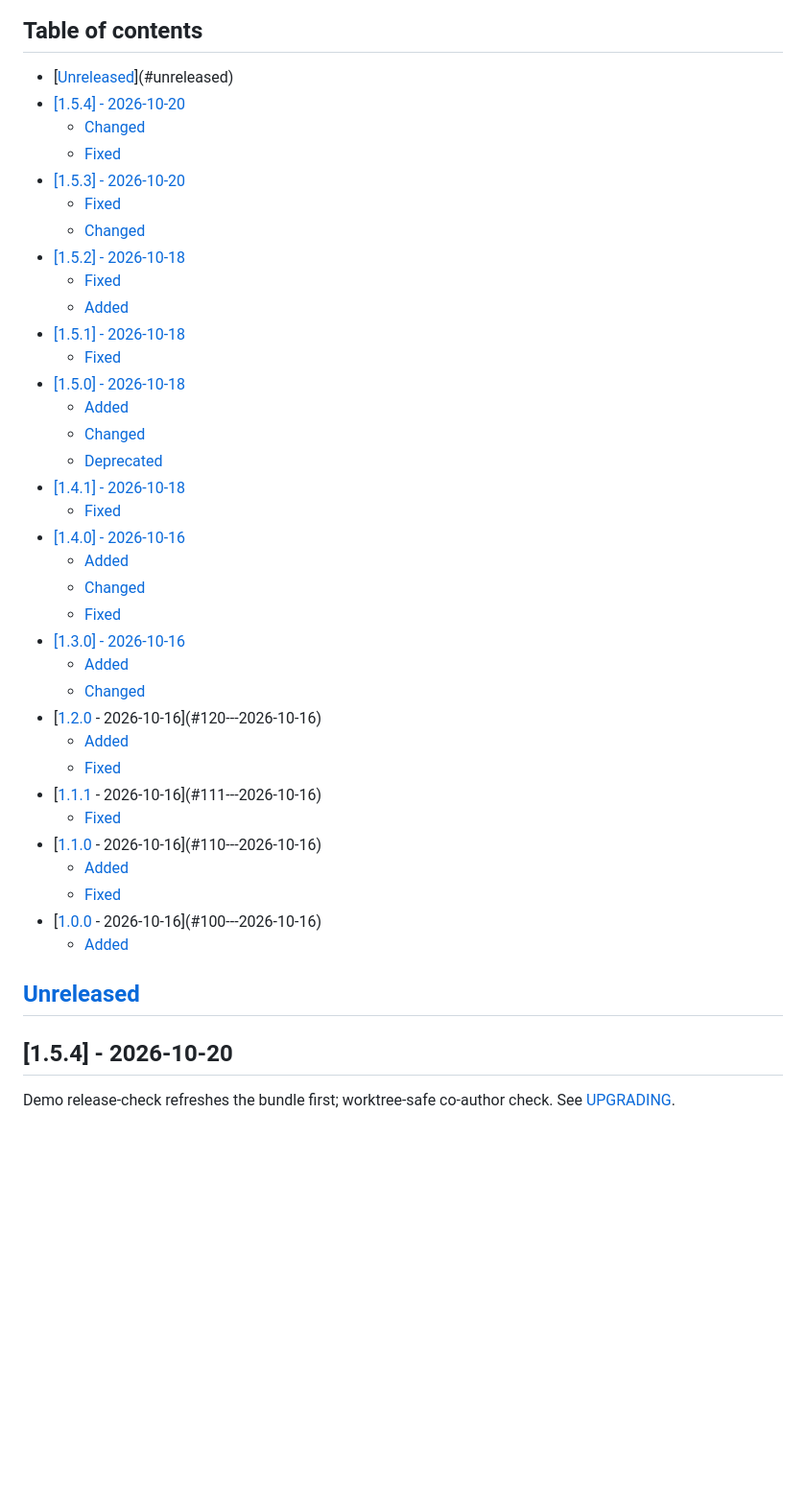
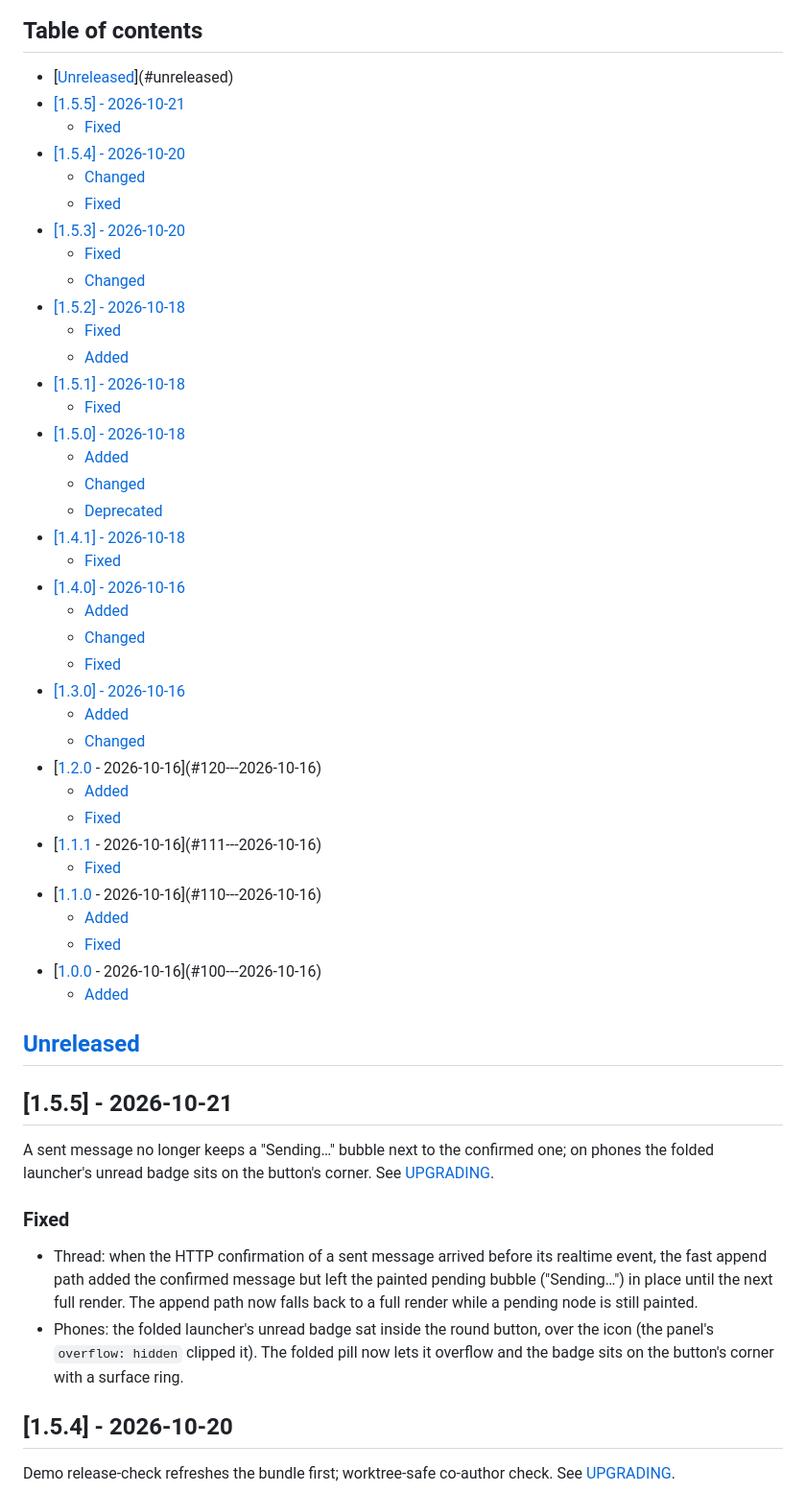
Before and after one commit to nowo-tech/ChatKitBundle, a Markdown page: docs/CHANGELOG.md, the part around one of its changes. Shown at 96% size. Drawn GitHub-style; blank space fills up the shorter version.

Commit message:
Release v1.5.5: No stale "Sending…" bubble after a confirmed send; phone launcher badge on the button's corner.

```diff
--- a/docs/CHANGELOG.md
+++ b/docs/CHANGELOG.md
@@ -7,5 +7,7 @@ The format is based on [Keep a Changelog](https://keepachangelog.com/en/1.1.0/),
 ## Table of contents
 
 - [[Unreleased]](#unreleased)
+- [[1.5.5] - 2026-10-21](#155---2026-10-21)
+  - [Fixed](#fixed)
 - [[1.5.4] - 2026-10-20](#154---2026-10-20)
   - [Changed](#changed)
@@ -43,6 +45,18 @@ The format is based on [Keep a Changelog](https://keepachangelog.com/en/1.1.0/),
   - [Added](#added-6)
 
 ## [Unreleased]
+
+## [1.5.5] - 2026-10-21
+
+A sent message no longer keeps a "Sending…" bubble next to the confirmed one; on phones the folded launcher's unread badge sits on the button's corner. See [UPGRADING](UPGRADING.md#to-155).
+
+### Fixed
+
+- Thread: when the HTTP confirmation of a sent message arrived before its realtime event, the fast append path added the
+  confirmed message but left the painted pending bubble ("Sending…") in place until the next full render. The append
+  path now falls back to a full render while a pending node is still painted.
+- Phones: the folded launcher's unread badge sat inside the round button, over the icon (the panel's `overflow: hidden`
+  clipped it). The folded pill now lets it overflow and the badge sits on the button's corner with a surface ring.
 
 ## [1.5.4] - 2026-10-20
 
```
Also changed, not shown: other parts of docs/CHANGELOG.md (+10 -10 lines), docs/UPGRADING.md (+14 -0 lines).
